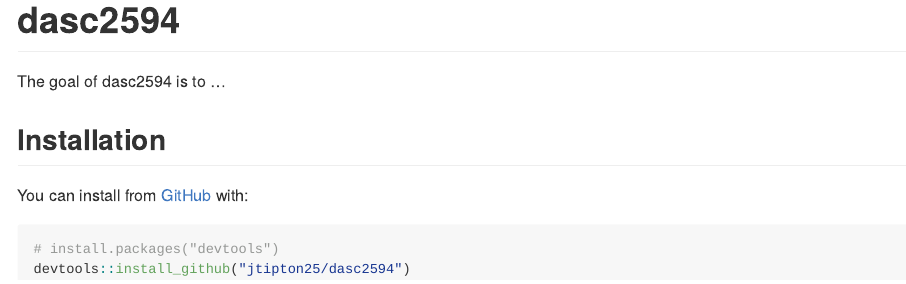
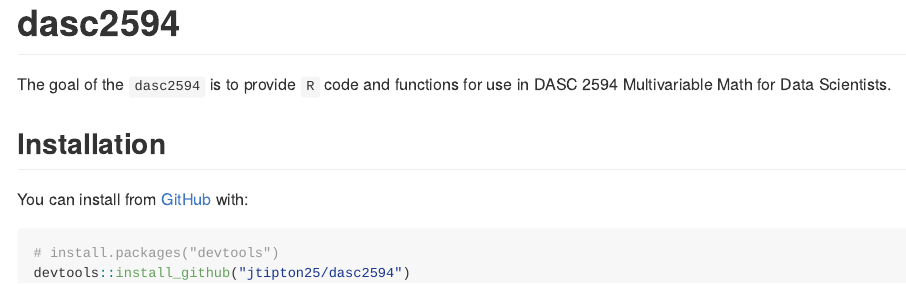
Before and after one commit to jtipton25/dasc2594, an R Markdown document (README.Rmd): the page in a window 1100 px wide, from its top. The pictures show the output file README.md that the author committed with the source, drawn offline in the style of GitHub; badge pictures from the web are left out.

Commit message:
small updates

```diff
--- a/README.Rmd
+++ b/README.Rmd
@@ -20,7 +20,7 @@
 [![Codecov test coverage](https://codecov.io/gh/jtipton25/dasc2594/branch/master/graph/badge.svg)](https://codecov.io/gh/jtipton25/dasc2594?branch=master)
 <!-- badges: end -->
 
-The goal of dasc2594 is to ...
+The goal of the `dasc2594` is to provide `R` code and functions for use in DASC 2594 Multivariable Math for Data Scientists.
 
 ## Installation
 
```
Also changed, not shown: README.md, 1 other file.
